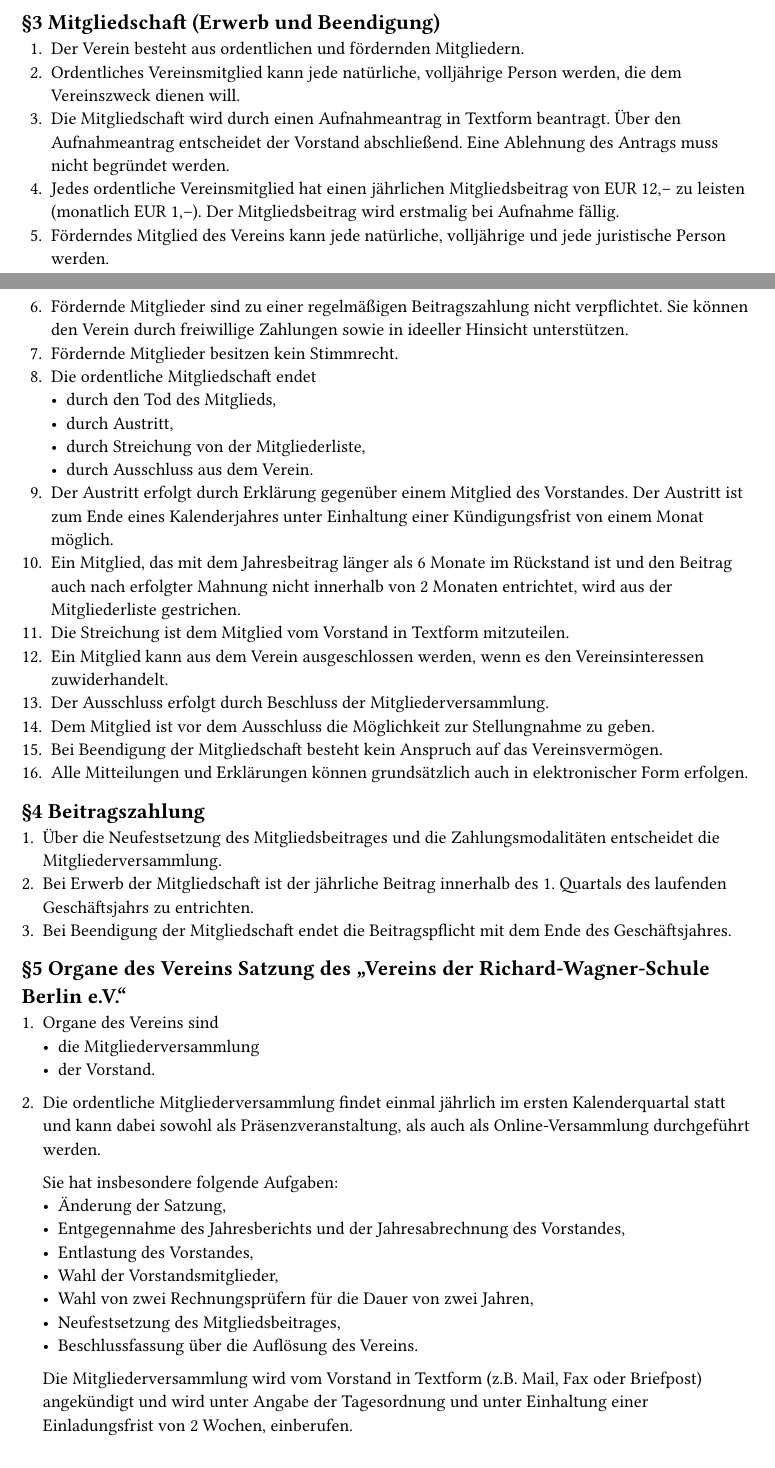
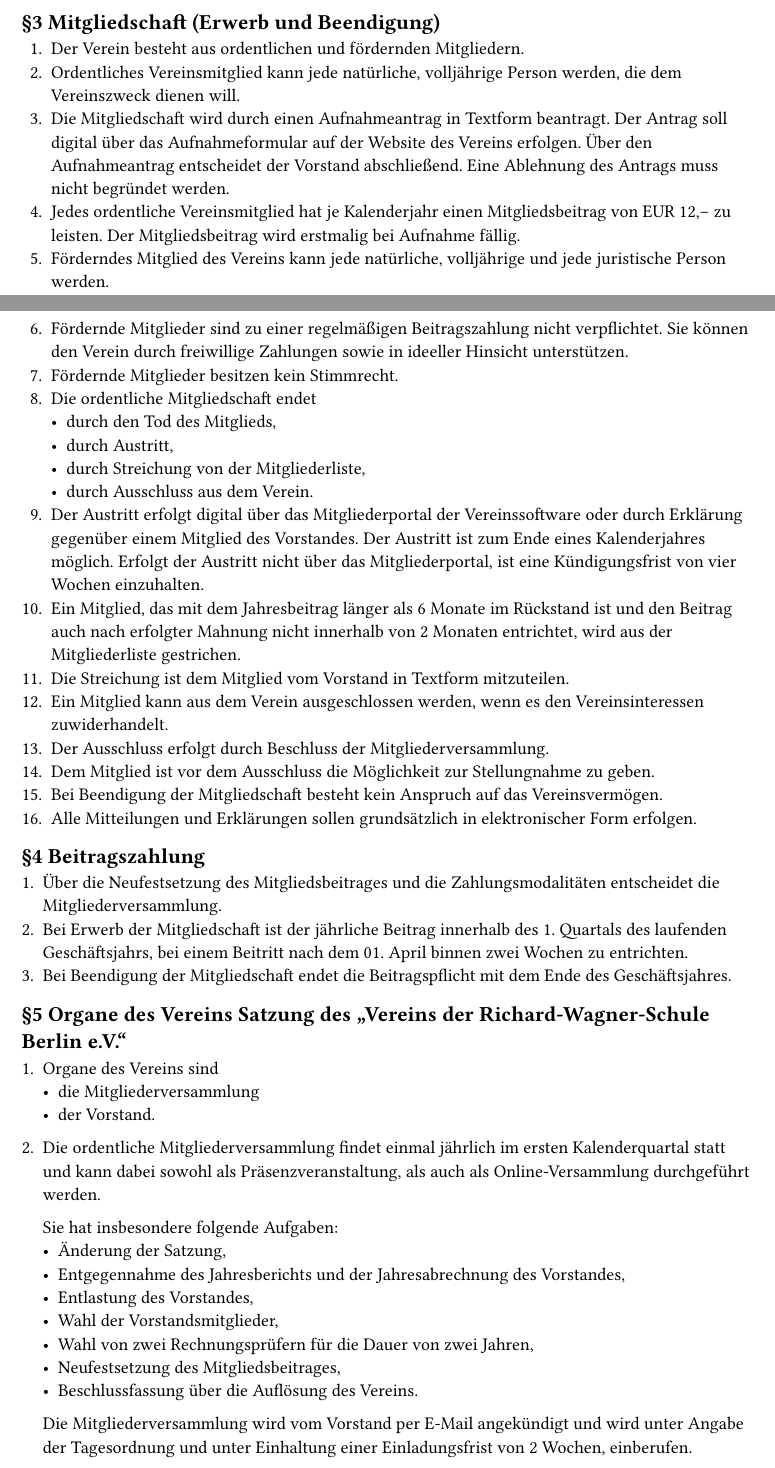
Before and after one commit to florianb/fvrws-satzung, a Typst document (main.typ): two parts of pages 1 and 2 of 4, joined at a grey line, cut so that both start at the same text. Compiled offline with Typst 0.15.

Commit message:
Anpassungen Heiko

```diff
--- a/main.typ
+++ b/main.typ
@@ -31,8 +31,8 @@
 
 1. Der Verein besteht aus ordentlichen und fördernden Mitgliedern.
 2. Ordentliches Vereinsmitglied kann jede natürliche, volljährige Person werden, die dem Vereinszweck dienen will.
-3. Die Mitgliedschaft wird durch einen Aufnahmeantrag in Textform beantragt. Über den Aufnahmeantrag entscheidet der Vorstand abschließend. Eine Ablehnung des Antrags muss nicht begründet werden.
-4. Jedes ordentliche Vereinsmitglied hat einen jährlichen Mitgliedsbeitrag von EUR 12,– zu leisten (monatlich EUR 1,–). Der Mitgliedsbeitrag wird erstmalig bei Aufnahme fällig.
+3. Die Mitgliedschaft wird durch einen Aufnahmeantrag in Textform beantragt. Der Antrag soll digital über das Aufnahmeformular auf der Website des Vereins erfolgen. Über den Aufnahmeantrag entscheidet der Vorstand abschließend. Eine Ablehnung des Antrags muss nicht begründet werden.
+4. Jedes ordentliche Vereinsmitglied hat je Kalenderjahr einen Mitgliedsbeitrag von EUR 12,– zu leisten. Der Mitgliedsbeitrag wird erstmalig bei Aufnahme fällig.
 5. Förderndes Mitglied des Vereins kann jede natürliche, volljährige und jede juristische Person werden.
 6. Fördernde Mitglieder sind zu einer regelmäßigen Beitragszahlung nicht verpflichtet. Sie können den Verein durch freiwillige Zahlungen sowie in ideeller Hinsicht unterstützen.
 7. Fördernde Mitglieder besitzen kein Stimmrecht.
@@ -41,18 +41,18 @@
   - durch Austritt,
   - durch Streichung von der Mitgliederliste,
   - durch Ausschluss aus dem Verein.
-9. Der Austritt erfolgt durch Erklärung gegenüber einem Mitglied des Vorstandes. Der Austritt ist zum Ende eines Kalenderjahres unter Einhaltung einer Kündigungsfrist von einem Monat möglich.
+9. Der Austritt erfolgt digital über das Mitgliederportal der Vereinssoftware oder durch Erklärung gegenüber einem Mitglied des Vorstandes. Der Austritt ist zum Ende eines Kalenderjahres möglich. Erfolgt der Austritt nicht über das Mitgliederportal, ist eine Kündigungsfrist von vier Wochen einzuhalten.
 10. Ein Mitglied, das mit dem Jahresbeitrag länger als 6 Monate im Rückstand ist und den Beitrag auch nach erfolgter Mahnung nicht innerhalb von 2 Monaten entrichtet, wird aus der Mitgliederliste gestrichen.
 11. Die Streichung ist dem Mitglied vom Vorstand in Textform mitzuteilen.
 12. Ein Mitglied kann aus dem Verein ausgeschlossen werden, wenn es den Vereinsinteressen zuwiderhandelt.
 13. Der Ausschluss erfolgt durch Beschluss der Mitgliederversammlung.
 14. Dem Mitglied ist vor dem Ausschluss die Möglichkeit zur Stellungnahme zu geben.
 15. Bei Beendigung der Mitgliedschaft besteht kein Anspruch auf das Vereinsvermögen.
-16. Alle Mitteilungen und Erklärungen können grundsätzlich auch in elektronischer Form erfolgen.
+16. Alle Mitteilungen und Erklärungen sollen grundsätzlich in elektronischer Form erfolgen.
 
 == §4 Beitragszahlung
 1. Über die Neufestsetzung des Mitgliedsbeitrages und die Zahlungsmodalitäten entscheidet die Mitgliederversammlung.
-2. Bei Erwerb der Mitgliedschaft ist der jährliche Beitrag innerhalb des 1. Quartals des laufenden Geschäftsjahrs zu entrichten.
+2. Bei Erwerb der Mitgliedschaft ist der jährliche Beitrag innerhalb des 1. Quartals des laufenden Geschäftsjahrs, bei einem Beitritt nach dem 01. April binnen zwei Wochen zu entrichten.
 3. Bei Beendigung der Mitgliedschaft endet die Beitragspflicht mit dem Ende des Geschäftsjahres.
 
 == §5 Organe des Vereins Satzung des „Vereins der Richard-Wagner-Schule Berlin e.V.“
@@ -71,7 +71,7 @@
   - Neufestsetzung des Mitgliedsbeitrages,
   - Beschlussfassung über die Auflösung des Vereins.
 
-  Die Mitgliederversammlung wird vom Vorstand in Textform (z.B. Mail, Fax oder Briefpost) angekündigt und wird unter Angabe der Tagesordnung und unter Einhaltung einer Einladungsfrist von 2 Wochen, einberufen.
+  Die Mitgliederversammlung wird vom Vorstand per E-Mail angekündigt und wird unter Angabe der Tagesordnung und unter Einhaltung einer Einladungsfrist von 2 Wochen, einberufen.
 
   Die Mitgliederversammlung ist auch einzuberufen, wenn mindestens der zehnte Teil der Mitglieder die Einberufung in Textform, unter Angabe des Zweckes und der Gründe, verlangt. Die Beschlüsse der Mitgliederversammlung werden mit der einfachen Mehrheit der erschienenen Mitglieder gefasst.
 
```
Also changed, not shown: main.typ (12 more changed lines).
